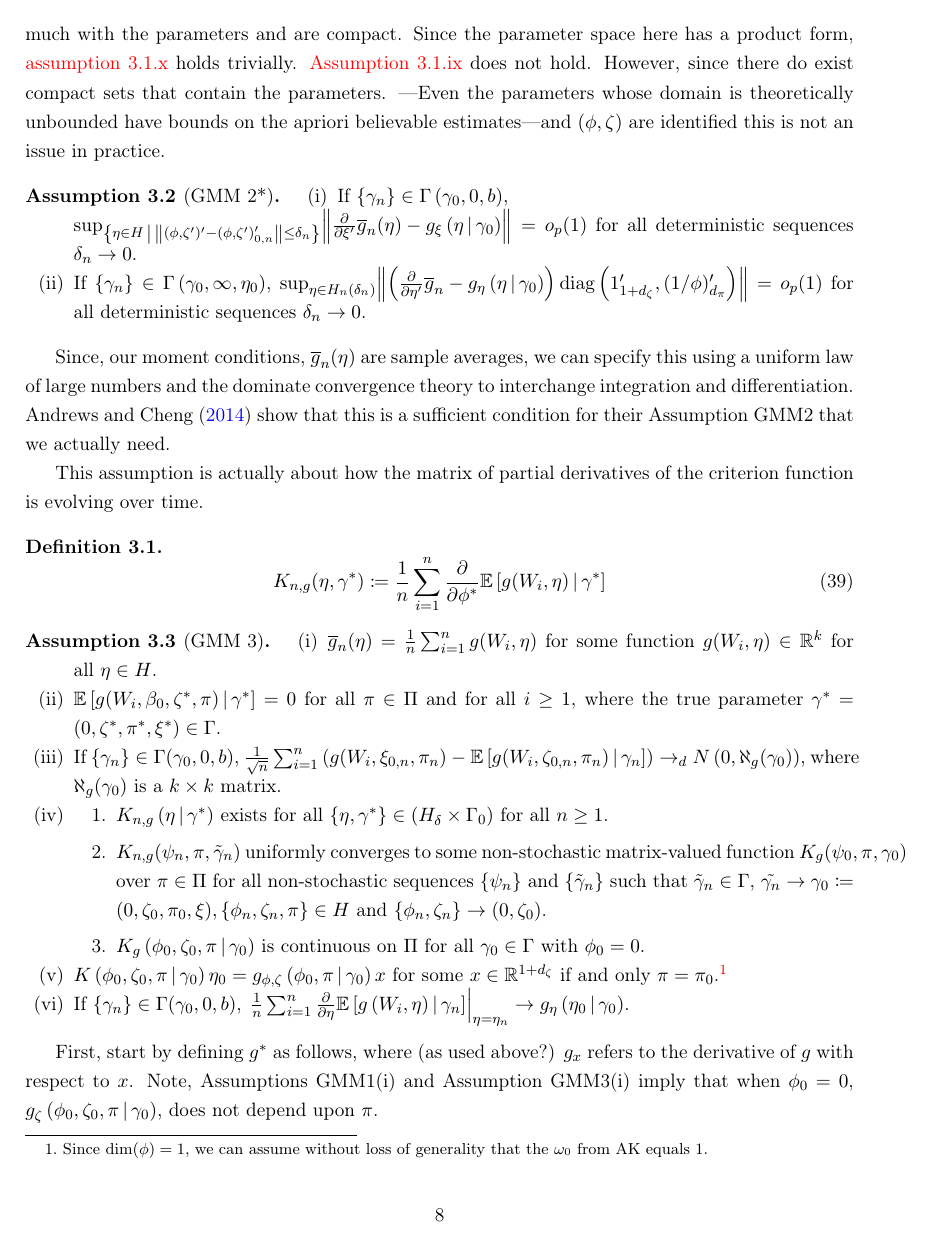
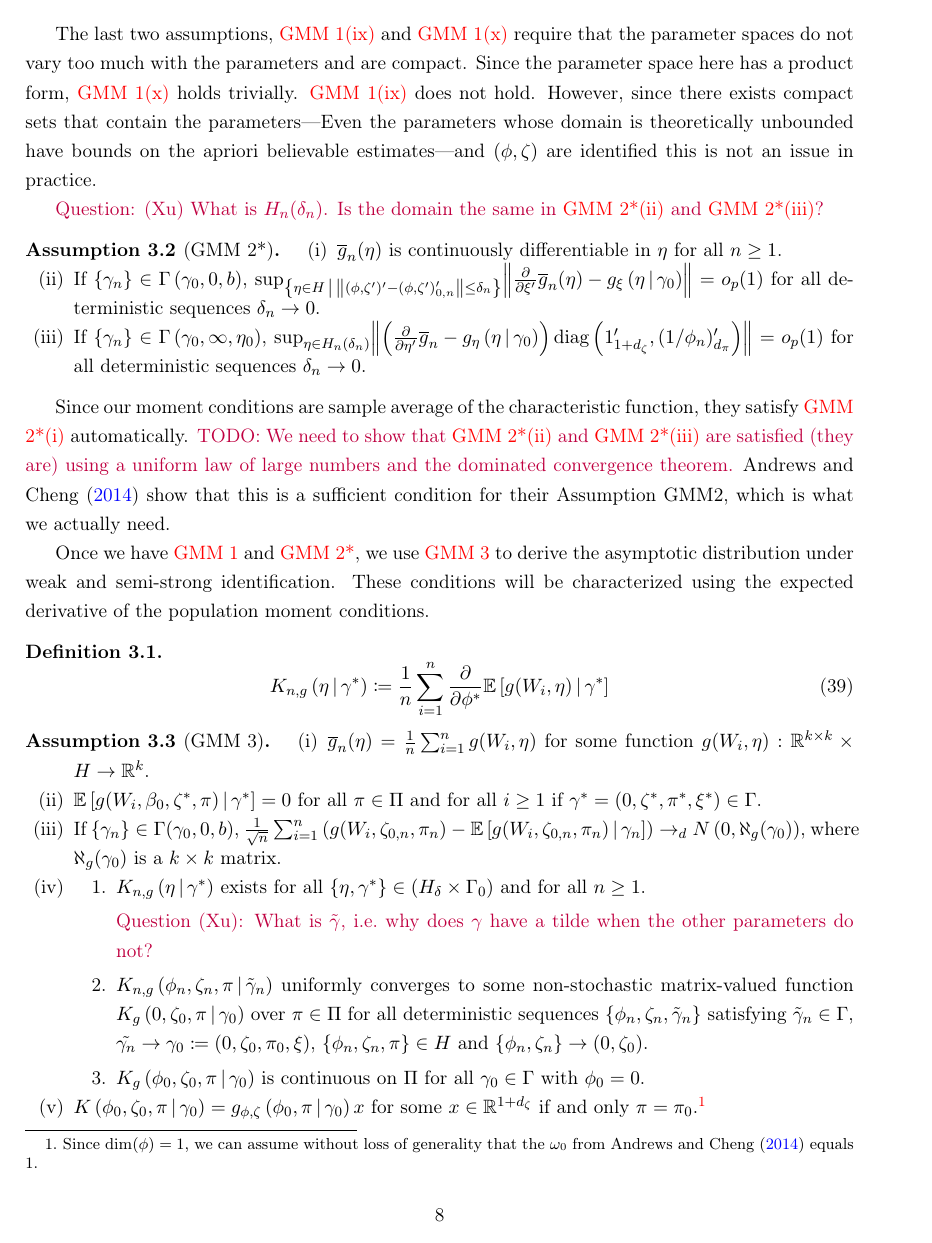
Before and after one commit to sangrey/RiskPriceInference, a LaTeX document (doc/risk_price_inference.tex): page 8 of 9. Compiled offline with pdfLaTeX.

Commit message:
Kept working on verifying various conditions.

```diff
--- a/doc/risk_price_inference.tex
+++ b/doc/risk_price_inference.tex
@@ -9,7 +9,7 @@
 \usepackage[margin=1in]{geometry}
 \usepackage{caption}
 \usepackage[pdfencoding=auto, naturalnames, psdextra, colorlinks, citecolor=blue]{hyperref}
-\usepackage[noabbrev, capitalize, nameinlink]{cleveref}
+\usepackage[noabbrev, capitalise, nameinlink]{cleveref}
 \usepackage{csquotes}
 
 
@@ -22,7 +22,7 @@
 
 \usepackage{enumitem}
 \newlist{assumplist}{enumerate}{1}
-\setlist[assumplist]{label=(\roman{assumplisti}), ref=\theassump.\roman{assumplisti},noitemsep}
+\setlist[assumplist]{label=(\roman{assumplisti}), ref=\roman{assumplisti},noitemsep}
 
 \declaretheorem[style=definition, name=Assumption, refname={assumption,assumptions},
     Refname={Assumption,Assumptions}, numberwithin=section]{assump}
@@ -30,13 +30,13 @@
 \Crefname{assumplisti}{Assumption}{Assumptions}
 
 \addtotheorempostheadhook[assump]{\crefalias{assumplisti}{assump}}
-\newcommand*{\fullref}[1]{\hyperref[{#1}]{\cref{#1} (\nameref*{#1})}}
-\newcommand*{\Fullref}[1]{\hyperref[{#1}]{\Cref{#1} (\nameref*{#1})}}
-\newcommand*{\fullrefs}[1]{\hyperref[{#1}]{\cref{#1} (\nameref*{#1})}}
+\newcommand*{\fullref}[1]{\hyperref[{#1}]{\namecref{#1} \nameref*{#1}(\labelcref{#1})}}
+\newcommand*{\namedref}[1]{\hyperref[{#1}]{\nameref*{#1}(\labelcref{#1})}}
+\newcommand*{\Fullref}[1]{\hyperref[{#1}]{\nameCref{#1} \nameref*{#1}(\labelcref{#1})}}
 
 
 \newcommand{\red}[1]{\textcolor{red}{#1}}
-\newcommand{\orange}[1]{\textcolor{OrangeRed1}{#1}}
+\newcommand{\purple}[1]{\textcolor{purple}{#1}}
 \newcommand*{\R}{\mathbb{R}}
 \newcommand*{\F}{\mathcal{F}}
 \newcommand*{\W}{\mathcal{W}}
@@ -446 +448,2 @@ the model is identified.
 Relate those assumptions to the discussion in \cref{sec:spectral_GMM}
+We need to show that \namedref{ass:GMM1b} holds; we showed it holds pointwise in \cref{sec:spectral_GMM} but not
@@ -459 +462,2 @@ and \labelcref{ass:GMM1h} automatically hold.
 
+The last two assumptions, \namedref{ass:GMM1i} and \namedref{ass:GMM1j} require that the parameter spaces do not
@@ -461,38 +464,52 @@ The last two assumptions, \labelcref{ass:GMM1i} and \labelcref{ass:GMM1j} requir
 vary too much with the parameters and are compact.
-Since the parameter space here has a product form, \cref{ass:GMM1j}  holds trivially.
-\Cref{ass:GMM1i} does not hold.
-However, since there do exist compact sets that contain the parameters.
----Even the parameters whose domain is theoretically unbounded have bounds on the apriori believable
+Since the parameter space here has a product form, \namedref{ass:GMM1j}  holds trivially.
+\namedref{ass:GMM1i} does not hold.
+However, since there exists compact sets that contain the parameters---Even the parameters whose domain is
+theoretically unbounded have bounds on the apriori believable
 estimates---and $(\phi, \zeta)$ are identified this is not an issue in practice.
 
+
+%TODO
+\purple{Question: (Xu) What is $\Eta_n(\delta_n)$. Is the domain the same in \namedref{ass:GMM2b} and
+\namedref{ass:GMM2c}?}
 
 
 \begin{assump}[GMM 2*]\label{ass:GMM2}
 \begin{assumplist}
-    \item If $\{\gamma_n\} \in \Gamma\left(\gamma_0, 0, b\right)$, \newline $\sup_{\left\lbrace \eta \in \Eta
+    \item $\sampmom(\eta)$ is continuously differentiable in $\eta$ for all $n \geq 1$.
+        \label{ass:GMM2a}
+    \item If $\{\gamma_n\} \in \Gamma\left(\gamma_0, 0, b\right)$, $\sup_{\left\lbrace \eta \in \Eta
         \mvert \norm*{(\phi, \zeta')' - (\phi, \zeta')_{0,n}'} \leq \delta_n \right\rbrace}
         \norm*{\frac{\partial}{\partial \xi'} \sampmom(\eta) - \popmom_{\xi}\left(\eta \mvert \gamma_0 \right)} =
         o_p(1)$  for all deterministic sequences  $\delta_n \to 0$.
+        \label{ass:GMM2b}
     \item If $\{\gamma_n \} \in \Gamma\left(\gamma_0, \infty, \eta_0\right)$, $\sup_{\eta \in \Eta_{n}(\delta_n)}
         \norm*{\left(\frac{\partial}{\partial \eta'} \overline{g}_n - g_{\eta}\left(\eta \mvert
-        \gamma_0\right)\right) \diag\left(1_{1+d_\zeta}', (1/\phi)_{d_{\pi}}'\right)}  = o_p(1)$ for all
+        \gamma_0\right)\right) \diag\left(1_{1+d_\zeta}', (1/\phi_n)_{d_{\pi}}'\right)}  = o_p(1)$ for all
         deterministic sequences $\delta_n \to 0$.
+        \label{ass:GMM2c}
 \end{assumplist}
 \end{assump}
 
-Since, our moment conditions, $\sampmom(\eta)$ are sample averages, we can specify this using a uniform
-law of large numbers and the dominate convergence theory to interchange integration and differentiation.
-\textcite{andrewsGmm2014} show that this is a sufficient condition for their Assumption GMM2 that we actually
-need.
 
-This assumption is actually about how the matrix of partial derivatives of the criterion function is
-evolving over time.
+Since our moment conditions are sample average of the characteristic function, they satisfy \namedref{ass:GMM2a}
+automatically.
+%TODO
+\purple{TODO: We need to show that \namedref{ass:GMM2b} and \namedref{ass:GMM2c} are satisfied (they are) using a
+uniform law of large numbers and the dominated convergence theorem.}
+\textcite{andrewsGmm2014} show that this is a sufficient condition for their Assumption GMM2, which is what we
+actually need.
+
+Once we have \nameref{ass:GMM1} and \nameref{ass:GMM2}, we use \nameref{ass:GMM3} to derive the asymptotic
+distribution under weak and semi-strong identification.
+These conditions will be characterized using the expected derivative of the population moment conditions.
+
 
 \begin{defn}
     \label{defn:moment_derivative_func}
     \begin{equation}
-        K_{n,g}(\eta, \gamma^{*}) \coloneqq  \frac{1}{n} \sum_{i=1}^n \frac{\partial}{\partial \phi^{*}} \E \left[
-        \popmom(W_i, \eta) \mvert \gamma^{*} \right]
+        K_{n,g}\left(\eta \mvert \gamma^{*}\right) \coloneqq  \frac{1}{n} \sum_{i=1}^n \frac{\partial}{\partial
+        \phi^{*}} \E \left[ \popmom(W_i, \eta) \mvert \gamma^{*} \right]
     \end{equation}
 \end{defn}
 
@@ -500,41 +517,43 @@ evolving over time.
 \begin{assump}[GMM 3]\label{ass:GMM3}
 \begin{assumplist}
     \item $\sampmom(\eta) = \frac{1}{n} \sum_{i=1}^n \popmom(W_i, \eta)$  for some function $\popmom(W_i,
-        \eta) \in \R^k$ for all $\eta \in \Eta$.
+        \eta) : \R^{k \times k} \times \Eta \to \R^k$.
         \label{ass:GMM3a}
-        %Should i \geq 1 be an n \geq 1?
     \item $\E\left[\popmom(W_i, \beta_0, \zeta^{*}, \pi) \mvert \gamma^{*} \right] = 0$ for all $\pi \in \Pi$ and
-        for all $i \geq 1$, where the true parameter $\gamma^{*} = \left(0,\zeta^{*}, \pi^{*}, \xi^{*}
-        \right) \in \Gamma$.
+        for all $i \geq 1$ if $\gamma^{*} = \left(0,\zeta^{*}, \pi^{*}, \xi^{*} \right) \in \Gamma$.
         \label{ass:GMM3b}
     \item If $\{ \gamma_n \} \in \Gamma(\gamma_0, 0, b)$, $\frac{1}{\sqrt{n}} \sum_{i=1}^n \left(g(W_i,
-        \xi_{0,n}, \pi_n) - \E \left[g(W_i, \zeta_{0,n}, \pi_n)\mvert \gamma_n \right]\right)  \dto \N\left(0,
+        \zeta_{0,n}, \pi_n) - \E \left[g(W_i, \zeta_{0,n}, \pi_n)\mvert \gamma_n \right]\right)  \dto \N\left(0,
         \aleph_g(\gamma_0)\right)$, where $\aleph_{g}(\gamma_0)$ is a $k \times k$ matrix.
+        \label{ass:GMM3c}
     \item
-        \label{ass:GMM3c}
+        \label{ass:GMM3d}
         \begin{enumerate}
             \item  $K_{n,g}\left(\eta \mvert \gamma^{*}\right)$ exists for all $\{\eta, \gamma^{*} \} \in
-                \left(\Eta_{\delta} \times \Gamma_{0}\right)$ for all $n \geq 1$.
-            \item $K_{n,g}(\psi_n, \pi, \tilde{\gamma}_n)$ uniformly converges to some non-stochastic matrix-valued
-                function  $K_{g}(\psi_0, \pi, \gamma_0)$  over $\pi \in \Pi$ for all non-stochastic sequences $\{
-                \psi_n \}$ and $\{ \tilde{\gamma}_n \}$ such that $\tilde{\gamma}_n \in \Gamma$, $\tilde{\gamma_n}
-                \to \gamma_0 \coloneqq (0, \zeta_0, \pi_0, \xi), \{ \phi_n, \zeta_n, \pi \} \in \Eta$ and
-                $\{\phi_n, \zeta_n \} \to (0, \zeta_0)$.
-                \label{item:asymptotic_valid_cov}
+                \left(\Eta_{\delta} \times \Gamma_{0}\right)$ and for all $n \geq 1$.
+            %TODO
+            \item[] \purple{Question (Xu): What is $\tilde{\gamma}$, i.e.\@ why does $\gamma$ have a tilde when
+                the other parameters do not?}
+            \item $K_{n,g}\left(\phi_n, \zeta_n, \pi \mvert \tilde{\gamma}_n\right)$ uniformly converges to some
+                non-stochastic matrix-valued function  $K_{g}\left(0, \zeta_0, \pi \mvert \gamma_0\right)$  over
+                $\pi \in \Pi$ for all deterministic sequences $\{\phi_n, \zeta_n, \tilde{\gamma}_n \}$ satisfying
+                $\tilde{\gamma}_n \in \Gamma$, $\tilde{\gamma_n} \to \gamma_0 \coloneqq (0, \zeta_0, \pi_0, \xi)$,
+                $\{\phi_n, \zeta_n, \pi \} \in \Eta$ and $\{\phi_n, \zeta_n \} \to (0, \zeta_0)$.
             \item $K_g\left(\phi_0, \zeta_0, \pi \mvert \gamma_0\right)$ is continuous on $\Pi$ for all  $\gamma_0
                 \in \Gamma$ with $\phi_0 = 0$.
         \end{enumerate}
-        %TODO Double check the notation in the footnote.
-        \item $K\left(\phi_0, \zeta_0, \pi \mvert \gamma_0\right) \eta_0 = \popmom_{\phi, \zeta}\left(\phi_0,
-            \pi\mvert \gamma_0\right) x$ for some $x \in \R^{1+d_{\zeta}}$ if and only $\pi =
-            \pi_0$.\footnote{Since $\dim(\phi) = 1$, we can assume without loss of generality that the $\omega_0$
-            from AK equals $1$.}
-        \label{ass:GMM3d}
+        \item $K\left(\phi_0, \zeta_0, \pi \mvert \gamma_0\right) = \popmom_{\phi, \zeta}\left(\phi_0, \pi\mvert
+            \gamma_0\right) x$ for some $x \in \R^{1+d_{\zeta}}$ if and only $\pi = \pi_0$.\footnote{Since
+                $\dim(\phi) = 1$, we can assume without loss of generality that the $\omega_0$ from
+            \textcite{andrewsGmm2014} equals $1$.}
+        \label{ass:GMM3e}
+        %TODO
+        \item[] \purple{Question (Xu): What is the difference between $g(W_i, \eta)$ evaluated at $\eta = \eta_n$
+            and $g(W_i, \eta_n)$?}
         \item If $\{ \gamma_n \} \in \Gamma(\gamma_0, 0, b)$, $\left. \frac{1}{n} \sum_{i=1}^n
             \frac{\partial}{\partial \eta}  \E \left[ \popmom\left(W_i, \eta\right ) \mvert \gamma_n \right]
             \right\rvert_{\eta = \eta_n} \to \popmom_{\eta}\left(\eta_0 \mvert \gamma_0\right)$.
-        \label{ass:GMM3e}
+        \label{ass:GMM3f}
 \end{assumplist}
 \end{assump}
 
-First, start by defining $g^{*}$ as follows, where (as used above?) $g_{x}$ refers to the derivative of $g$ with
@@ -541,3 +567 @@ First, start by defining $g^{*}$ as follows, where (as used above?) $g_{x}$ refe
 respect to $x$.
-Note, Assumptions GMM1(i) and Assumption GMM3(i) imply that when $\phi_0 = 0$, $g_{\zeta}\left(\phi_0, \zeta_0,
-\pi \mvert \gamma_0\right)$, does not depend upon $\pi$.
```
Also changed, not shown: doc/risk_price_inference.tex (39 more changed lines). Lines whose indentation alone changed are shown as unchanged.
